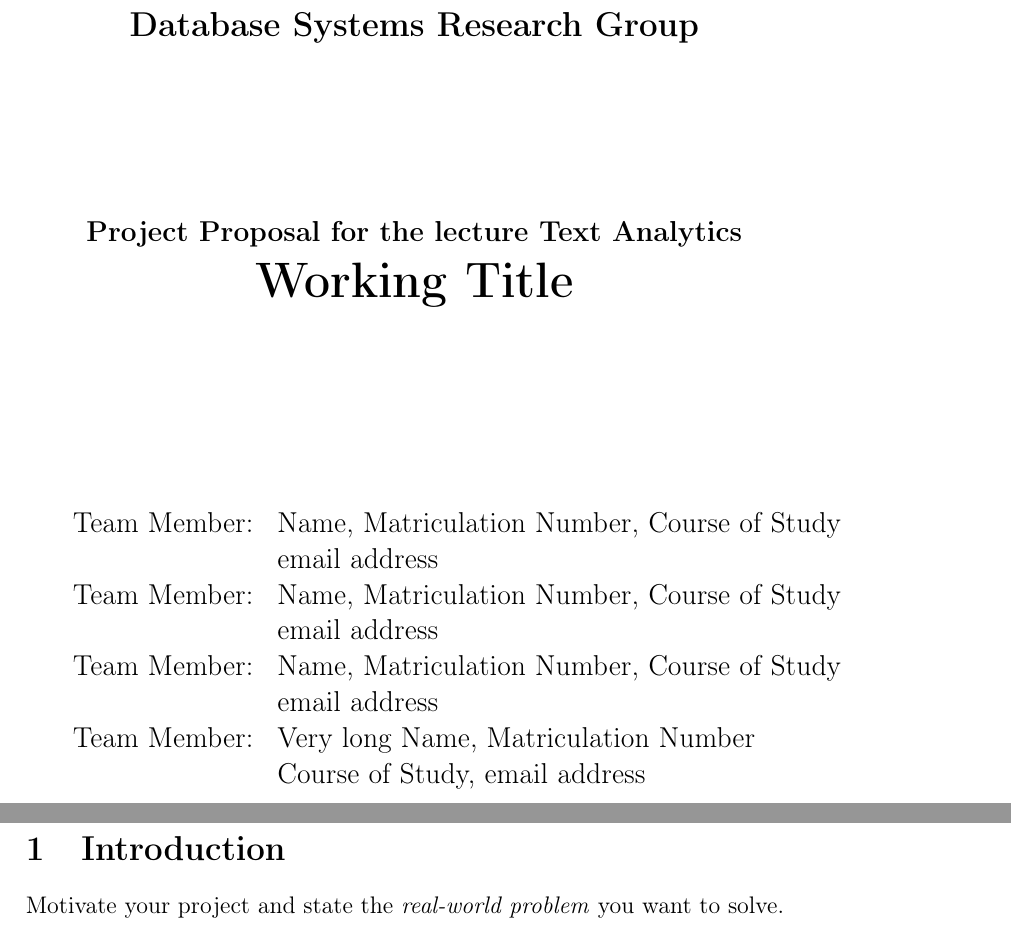
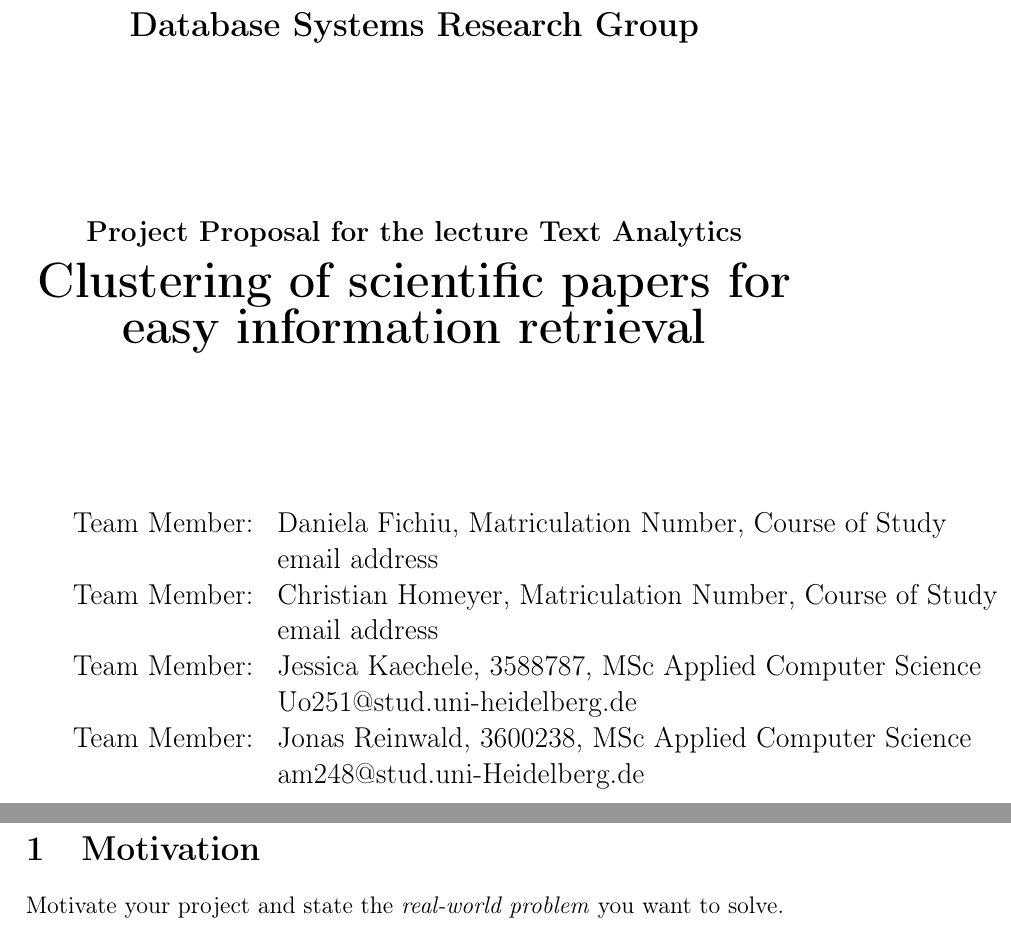
Before and after one commit to DonatJR/ita_ws20, a LaTeX document (project_proposal/project-proposal.tex, which reads project_proposal/motivation.tex): two parts of pages 1 and 2 of 4, joined at a grey line, cut so that both start at the same text. Compiled offline with pdfLaTeX.

Commit message:
add motivation file and names in main file

```diff
--- /dev/null
+++ b/project_proposal/motivation.tex
@@ -0,0 +1,3 @@
+\section{Motivation}
+
+Motivate your project and state the \textit{real-world problem} you want to solve.
--- a/project_proposal/project-proposal.tex
+++ b/project_proposal/project-proposal.tex
@@ -69,7 +69,7 @@
 
 \vspace{0.5\baselineskip}
 {\huge
-\textbf{Working Title}
+\textbf{Clustering of scientific papers for easy information retrieval}
 }
 \end{center}
 
@@ -77,16 +77,14 @@
 
 {\large
 \begin{tabular}[l]{ll}
-Team Member: & Name, Matriculation Number, Course of Study\\
+Team Member: & Daniela Fichiu, Matriculation Number, Course of Study\\
   & email address\\
-Team Member: & Name, Matriculation Number, Course of Study\\
+Team Member: & Christian Homeyer, Matriculation Number, Course of Study\\
   & email address\\
-Team Member: & Name, Matriculation Number, Course of Study\\
-  & email address\\
-
-% If the line goes too far to the right, you can alter this slightly, e.g.
-Team Member: & Very long Name, Matriculation Number\\
-  & Course of Study, email address\\
+Team Member: & Jessica Kaechele, 3588787, MSc Applied Computer Science\\
+  & Uo251@stud.uni-heidelberg.de\\
+Team Member: & Jonas Reinwald, 3600238, MSc Applied Computer Science\\
+  & am248@stud.uni-Heidelberg.de\\
 
 \end{tabular}
 }
@@ -95,8 +93,7 @@ Team Member: & Very long Name, Matriculation Number\\
 
 \pagenumbering{arabic}
 
-\section{Introduction}
-Motivate your project and state the \textit{real-world problem} you want to solve.
+\input{motivation.tex}
 
 \input{research_topic_summary}
 
```
Also changed, not shown: project_proposal/project-proposal.pdf.
